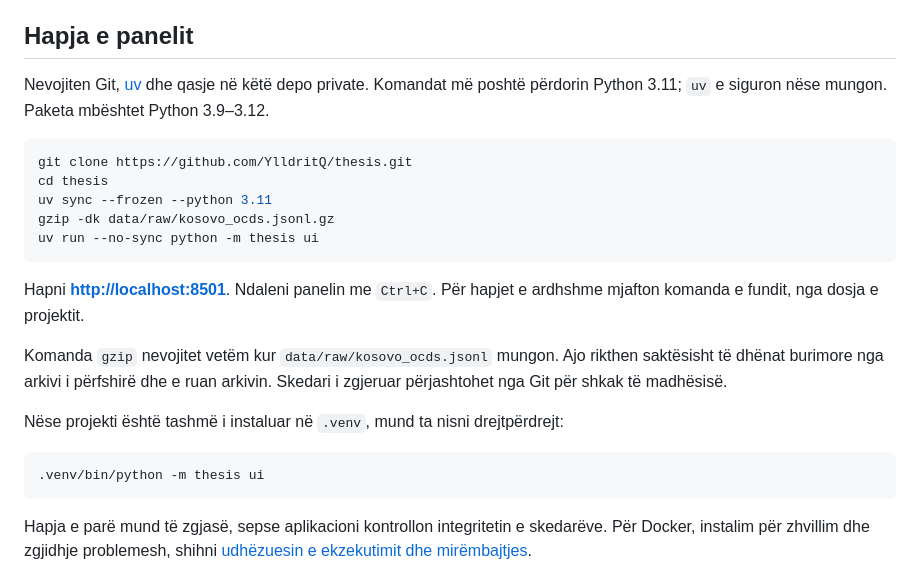
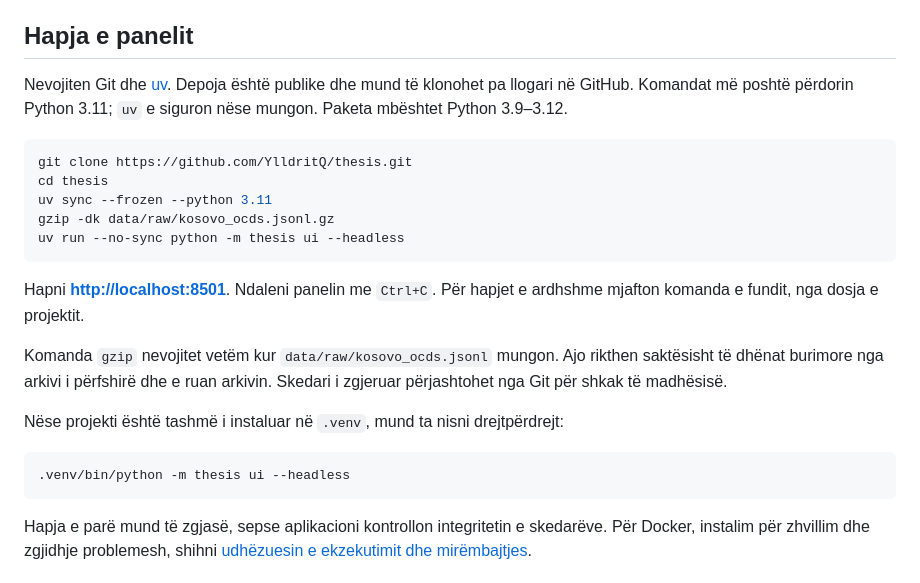
Before and after one commit to YlldritQ/thesis, a Markdown page: README.md, the part around one of its changes. Drawn GitHub-style.

````diff
--- a/README.md
+++ b/README.md
@@ -48,16 +60,16 @@ dhe [metodologjia](docs/methodology.md).
 
 ## Hapja e panelit
 
-Nevojiten Git, [uv](https://docs.astral.sh/uv/getting-started/installation/)
-dhe qasje në këtë depo private. Komandat më poshtë përdorin Python 3.11;
-`uv` e siguron nëse mungon. Paketa mbështet Python 3.9–3.12.
+Nevojiten Git dhe [uv](https://docs.astral.sh/uv/getting-started/installation/).
+Depoja është publike dhe mund të klonohet pa llogari në GitHub. Komandat më
+poshtë përdorin Python 3.11; `uv` e siguron nëse mungon. Paketa mbështet Python 3.9–3.12.
 
 ```bash
 git clone https://github.com/YlldritQ/thesis.git
 cd thesis
 uv sync --frozen --python 3.11
 gzip -dk data/raw/kosovo_ocds.jsonl.gz
-uv run --no-sync python -m thesis ui
+uv run --no-sync python -m thesis ui --headless
 ```
 
 Hapni **[http://localhost:8501](http://localhost:8501)**. Ndaleni panelin me
@@ -70,7 +82,7 @@ Skedari i zgjeruar përjashtohet nga Git për shkak të madhësisë.
 Nëse projekti është tashmë i instaluar në `.venv`, mund ta nisni drejtpërdrejt:
 
 ```bash
-.venv/bin/python -m thesis ui
+.venv/bin/python -m thesis ui --headless
 ```
 
 Hapja e parë mund të zgjasë, sepse aplikacioni kontrollon integritetin e skedarëve.
````
Also changed, not shown: other parts of README.md (+12 -0 lines), CHANGELOG.md (+9 -0 lines), docs/screenshots/README.md (added, +39 -0 lines), docs/user_guide.md (+2 -0 lines), docs/screenshots/01-ballina.jpg (added), docs/screenshots/02-grafiket.jpg (added), docs/screenshots/03-sinjalet.jpg (added), docs/screenshots/04-modelet.jpg (added), 3 other files.
